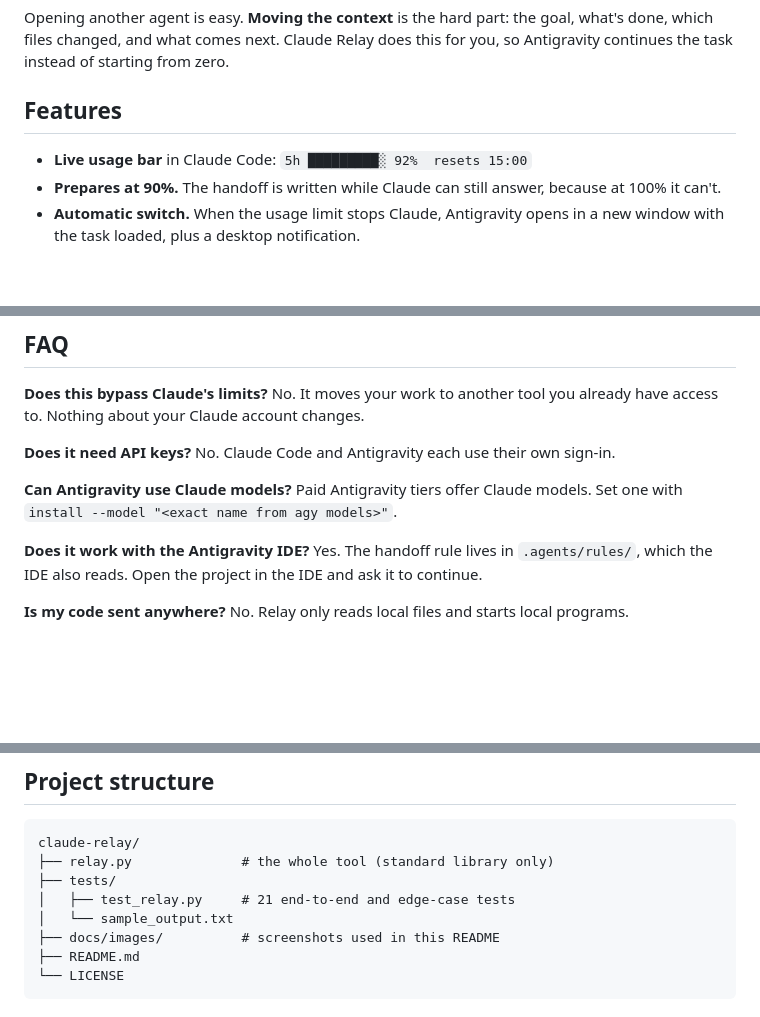
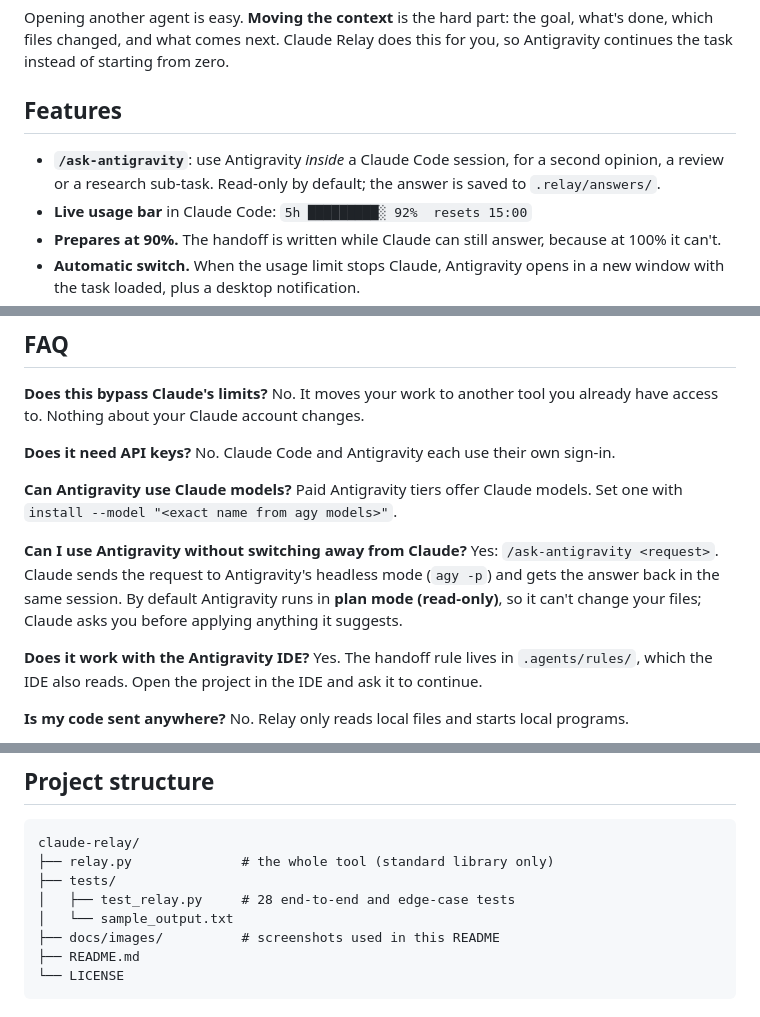
Before and after one commit to CodeWidKrish/claude-relay, a Markdown page: README.md, 3 parts joined by grey strips. Rendered like a GitHub page; blank space fills up the shorter version.

```diff
--- a/README.md
+++ b/README.md
@@ -40,6 +44,7 @@ Opening another agent is easy. **Moving the context** is the hard part: the goal
 
 ## Features
 
+- **`/ask-antigravity`**: use Antigravity *inside* a Claude Code session, for a second opinion, a review or a research sub-task. Read-only by default; the answer is saved to `.relay/answers/`.
 - **Live usage bar** in Claude Code: `5h █████████░ 92%  resets 15:00`
 - **Prepares at 90%.** The handoff is written while Claude can still answer, because at 100% it can't.
 - **Automatic switch.** When the usage limit stops Claude, Antigravity opens in a new window with the task loaded, plus a desktop notification.
@@ -208,6 +218,9 @@ No. Claude Code and Antigravity each use their own sign-in.
 **Can Antigravity use Claude models?**
 Paid Antigravity tiers offer Claude models. Set one with `install --model "<exact name from agy models>"`.
 
+**Can I use Antigravity without switching away from Claude?**
+Yes: `/ask-antigravity <request>`. Claude sends the request to Antigravity's headless mode (`agy -p`) and gets the answer back in the same session. By default Antigravity runs in **plan mode (read-only)**, so it can't change your files; Claude asks you before applying anything it suggests.
+
 **Does it work with the Antigravity IDE?**
 Yes. The handoff rule lives in `.agents/rules/`, which the IDE also reads. Open the project in the IDE and ask it to continue.
 
@@ -228,7 +241,7 @@ No. Relay only reads local files and starts local programs.
 claude-relay/
 ├── relay.py              # the whole tool (standard library only)
 ├── tests/
-│   ├── test_relay.py     # 21 end-to-end and edge-case tests
+│   ├── test_relay.py     # 28 end-to-end and edge-case tests
 │   └── sample_output.txt
 ├── docs/images/          # screenshots used in this README
 ├── README.md
```
Also changed, not shown: other parts of README.md (+16 -7 lines), docs/images/tests-21-passed.png (deleted), docs/images/tests-passed.png (added), 3 other files.
